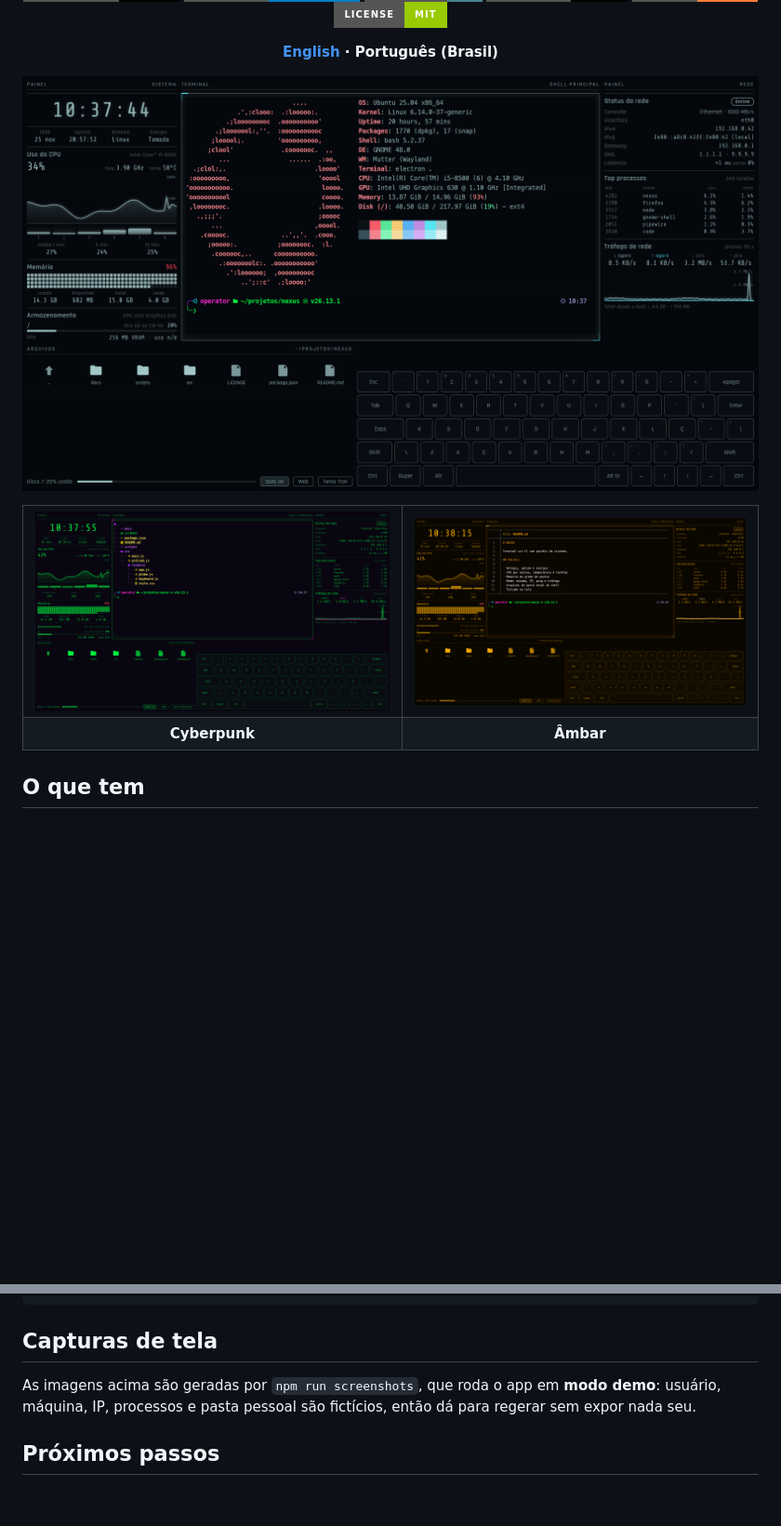
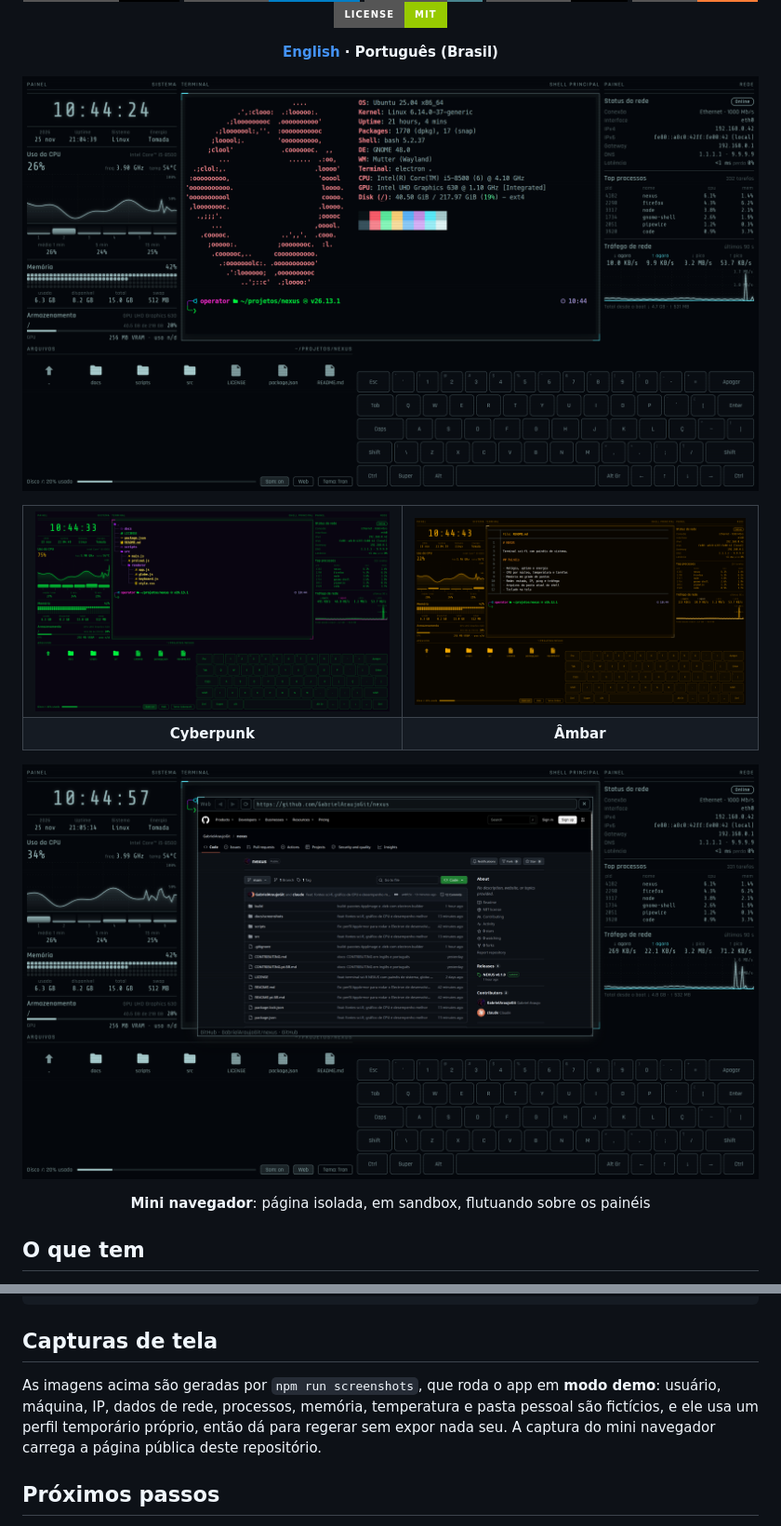
Before and after one commit to GabrielAraujoGit/nexus, a Markdown page: README.pt-BR.md, 2 parts joined by grey strips. Shown at 93% size. Rendered like a GitHub page; pictures changed too: docs/screenshots/nexus-ambar.png, docs/screenshots/nexus-cyberpunk.png, docs/screenshots/nexus-tron.png; badges without logos; blank space fills up the shorter version.

```diff
--- a/README.pt-BR.md
+++ b/README.pt-BR.md
@@ -30,6 +30,9 @@ reescrito do zero com dependências atuais e foco em segurança.
     <td align="center"><b>Âmbar</b></td>
   </tr>
 </table>
+
+![NEXUS com o mini navegador aberto neste repositório](docs/screenshots/nexus-web.png)
+<p align="center"><b>Mini navegador</b>: página isolada, em sandbox, flutuando sobre os painéis</p>
 
 ## O que tem
 
@@ -144,8 +147,9 @@ src/
 
 ## Capturas de tela
 
-As imagens acima são geradas por `npm run screenshots`, que roda o app em **modo demo**:
-usuário, máquina, IP, processos e pasta pessoal são fictícios, então dá para regerar sem expor nada seu.
+As imagens acima são geradas por `npm run screenshots`, que roda o app em **modo demo**: usuário, máquina, IP,
+dados de rede, processos, memória, temperatura e pasta pessoal são fictícios, e ele usa um perfil temporário próprio,
+então dá para regerar sem expor nada seu. A captura do mini navegador carrega a página pública deste repositório.
 
 ## Próximos passos
 
```
Also changed, not shown: README.md (+6 -2 lines), 6 other files.
